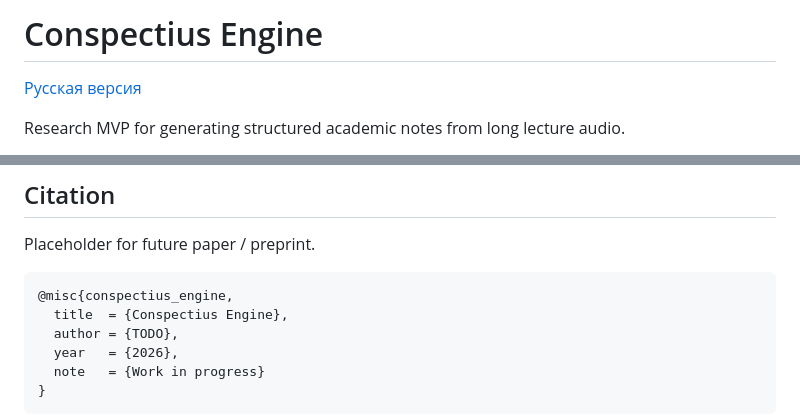
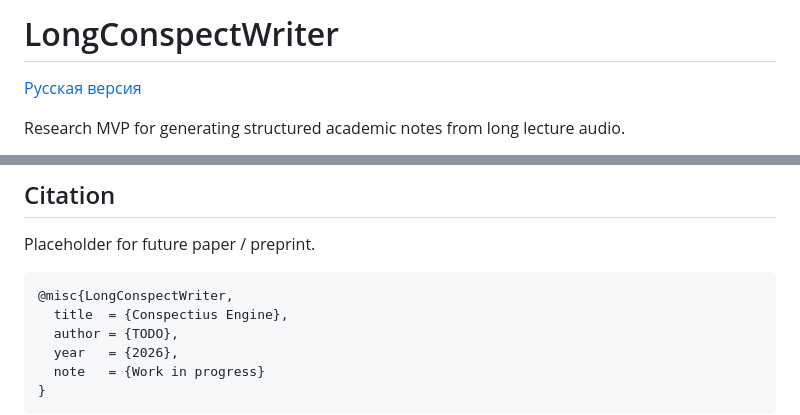
Before and after one commit to m4deme1ns4ne/LongConspectWriter, a Markdown page: README.md, 2 parts joined by grey strips. GitHub-like rendering.

Commit message:
Rename project to LongConspectWriter
Updated project name and BibTeX entry.

````diff
--- a/README.md
+++ b/README.md
@@ -1,4 +1,4 @@
-# Conspectius Engine
+# LongConspectWriter
 
 [Русская версия](README.ru.md)
 
@@ -187,7 +187,7 @@ Planned coverage:
 Placeholder for future paper / preprint.
 
 ```bibtex
-@misc{conspectius_engine,
+@misc{LongConspectWriter,
   title  = {Conspectius Engine},
   author = {TODO},
   year   = {2026},
````
